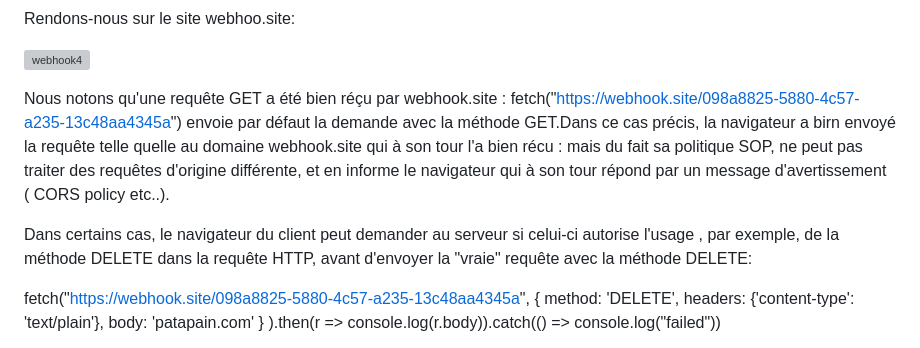
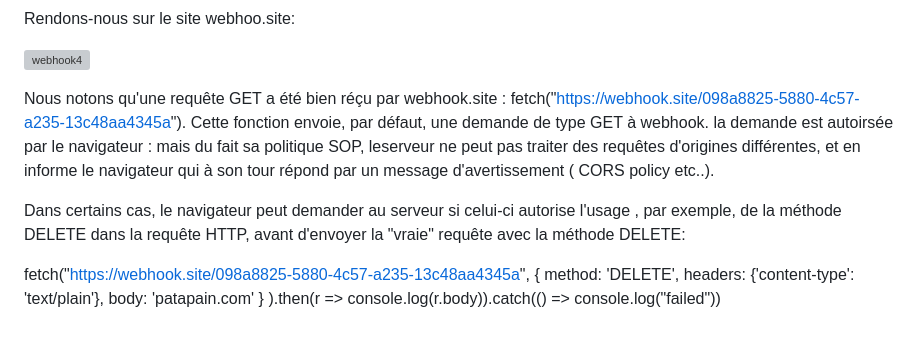
Before and after one commit to adell2024/intro_securite_info, a Markdown page: 06-sop-cors-csp/01-SOP-CORS/README.md, the part around the change. GitHub-like rendering; grey boxes are pictures that could not be loaded.

```diff
--- a/06-sop-cors-csp/01-SOP-CORS/README.md
+++ b/06-sop-cors-csp/01-SOP-CORS/README.md
@@ -28,9 +28,9 @@ Rendons-nous sur le site webhoo.site:
 
 ![webhook4](https://user-images.githubusercontent.com/38082725/236846766-9b61eb26-b3c2-42d2-b1b6-c4952e1e383d.png)
 
-Nous notons qu'une requête GET a été bien réçu par webhook.site : fetch("https://webhook.site/098a8825-5880-4c57-a235-13c48aa4345a") envoie par défaut la demande avec la méthode GET.Dans ce cas précis, la navigateur a birn envoyé la requête telle quelle au domaine webhook.site qui à son tour l'a bien récu : mais du fait sa politique SOP, ne peut pas traiter des requêtes d'origine différente, et en informe le navigateur qui à son tour répond par un message d'avertissement ( CORS policy etc..).
+Nous notons qu'une requête GET a été bien réçu par webhook.site : fetch("https://webhook.site/098a8825-5880-4c57-a235-13c48aa4345a"). Cette fonction envoie, par défaut, une demande de type GET à webhook. la demande est autoirsée par le navigateur : mais du fait sa politique SOP, leserveur ne peut pas traiter des requêtes d'origines différentes, et en informe le navigateur qui à son tour répond par un message d'avertissement ( CORS policy etc..).
 
-Dans certains cas, le navigateur du client peut demander au serveur si celui-ci autorise l'usage , par exemple, de la méthode DELETE dans la requête HTTP, avant d'envoyer la "vraie" requête avec la méthode DELETE:
+Dans certains cas, le navigateur peut demander au serveur si celui-ci autorise l'usage , par exemple, de la méthode DELETE dans la requête HTTP, avant d'envoyer la "vraie" requête avec la méthode DELETE:
 
 fetch("https://webhook.site/098a8825-5880-4c57-a235-13c48aa4345a",
 {
```
